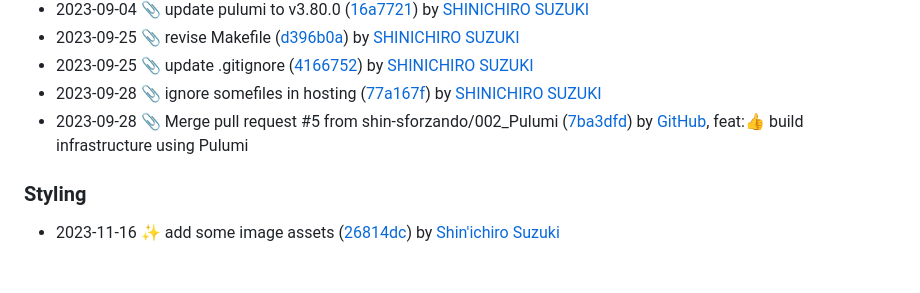
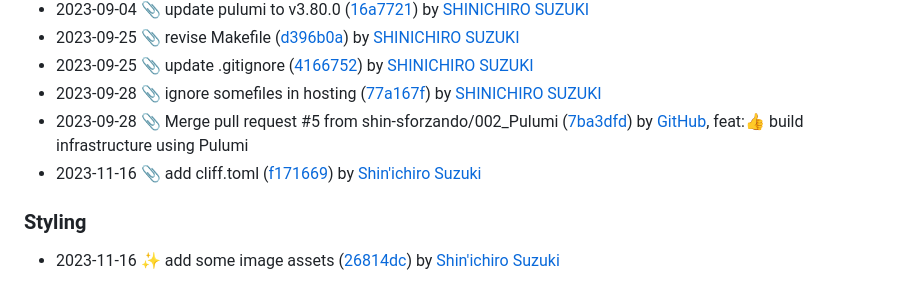
Before and after one commit to shin-sforzando/yomutube, a Markdown page: CHANGELOG.md, the part around the change. Drawn GitHub-style.

Commit message:
docs: :notebook: update CHANGELOG.md to v0.0.1

```diff
--- a/CHANGELOG.md
+++ b/CHANGELOG.md
@@ -51,6 +51,7 @@ All notable changes to this project will be documented in this file.
 - 2023-09-25 :paperclip: update .gitignore ([4166752](4166752278c4b5f38c3acf70cb3a0507a67595c3)) by [SHINICHIRO SUZUKI](shin@sforzando.co.jp)
 - 2023-09-28 :paperclip: ignore somefiles in hosting ([77a167f](77a167ffc50b3d65d2844ea177d66ae2f0ba03db)) by [SHINICHIRO SUZUKI](shin@sforzando.co.jp)
 - 2023-09-28 :paperclip: Merge pull request #5 from shin-sforzando/002_Pulumi ([7ba3dfd](7ba3dfd9d36d912a4425999fef867655ee5d2f08)) by [GitHub](noreply@github.com), feat::+1: build infrastructure using Pulumi
+- 2023-11-16 :paperclip: add cliff.toml ([f171669](f17166916e36774b8d30639d38c53809866d90b2)) by [Shin'ichiro Suzuki](shin@sforzando.co.jp)
 
 ### Styling
 
```
